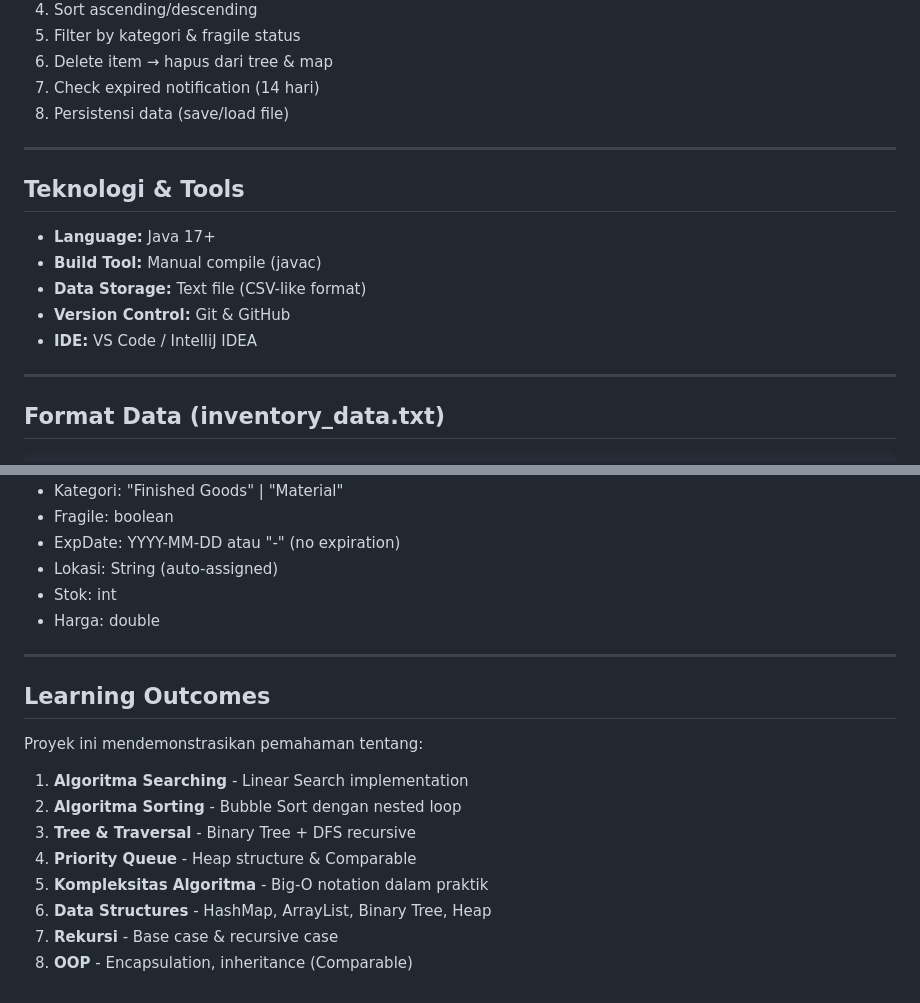
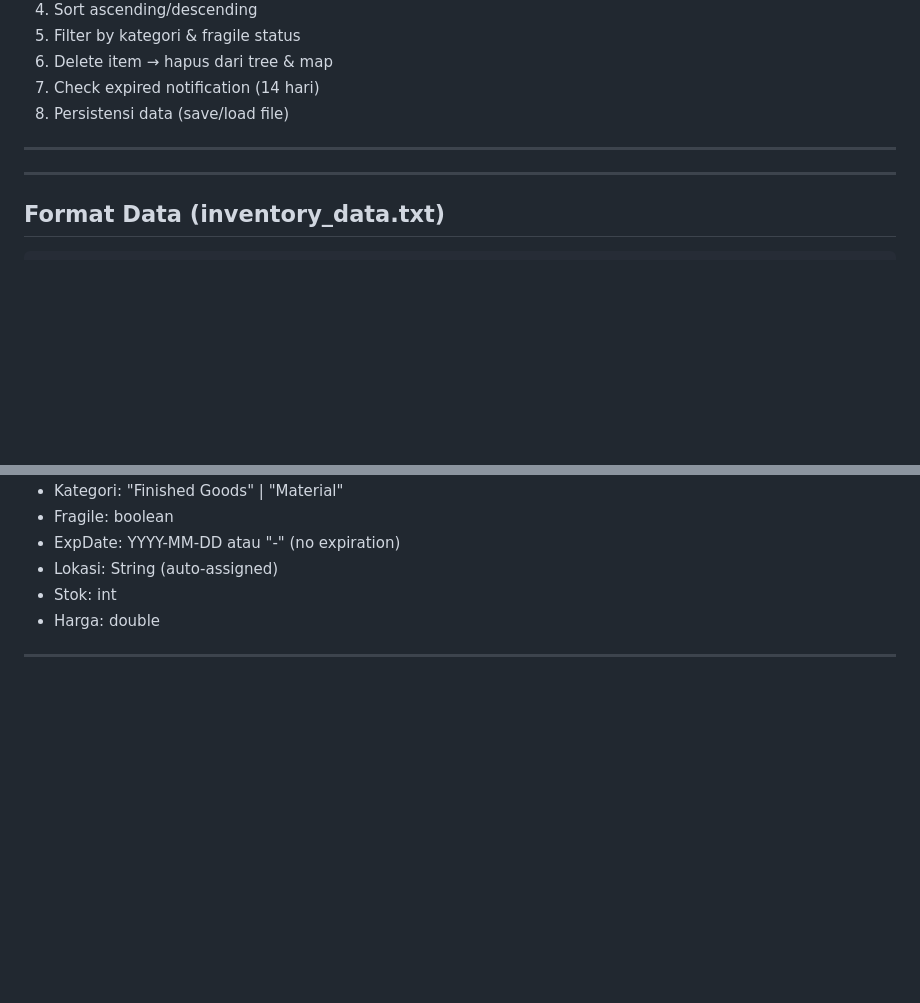
Before and after one commit to FasaBil/ASD-D11-Inventory-Management, a Markdown page: README.md, 2 parts joined by grey strips. GitHub-like rendering; blank space fills up the shorter version.

```diff
--- a/README.md
+++ b/README.md
@@ -335,14 +335,6 @@ for (int i = 0; i < n-1; i++) {  // Bubble Sort O(n²)
 
 ---
 
-##  Teknologi & Tools
-
-- **Language:** Java 17+
-- **Build Tool:** Manual compile (javac)
-- **Data Storage:** Text file (CSV-like format)
-- **Version Control:** Git & GitHub
-- **IDE:** VS Code / IntelliJ IDEA
-
 ---
 
 ##  Format Data (inventory_data.txt)
@@ -364,16 +356,3 @@ MT001;Steel Plate;Material;false;-;M-A1;50;15000.0
 - Harga: double
 
 ---
-
-##  Learning Outcomes
-
-Proyek ini mendemonstrasikan pemahaman tentang:
-
-1.  **Algoritma Searching** - Linear Search implementation
-2.  **Algoritma Sorting** - Bubble Sort dengan nested loop
-3.  **Tree & Traversal** - Binary Tree + DFS recursive
-4.  **Priority Queue** - Heap structure & Comparable
-5.  **Kompleksitas Algoritma** - Big-O notation dalam praktik
-6.  **Data Structures** - HashMap, ArrayList, Binary Tree, Heap
-7.  **Rekursi** - Base case & recursive case
-8.  **OOP** - Encapsulation, inheritance (Comparable)
```
